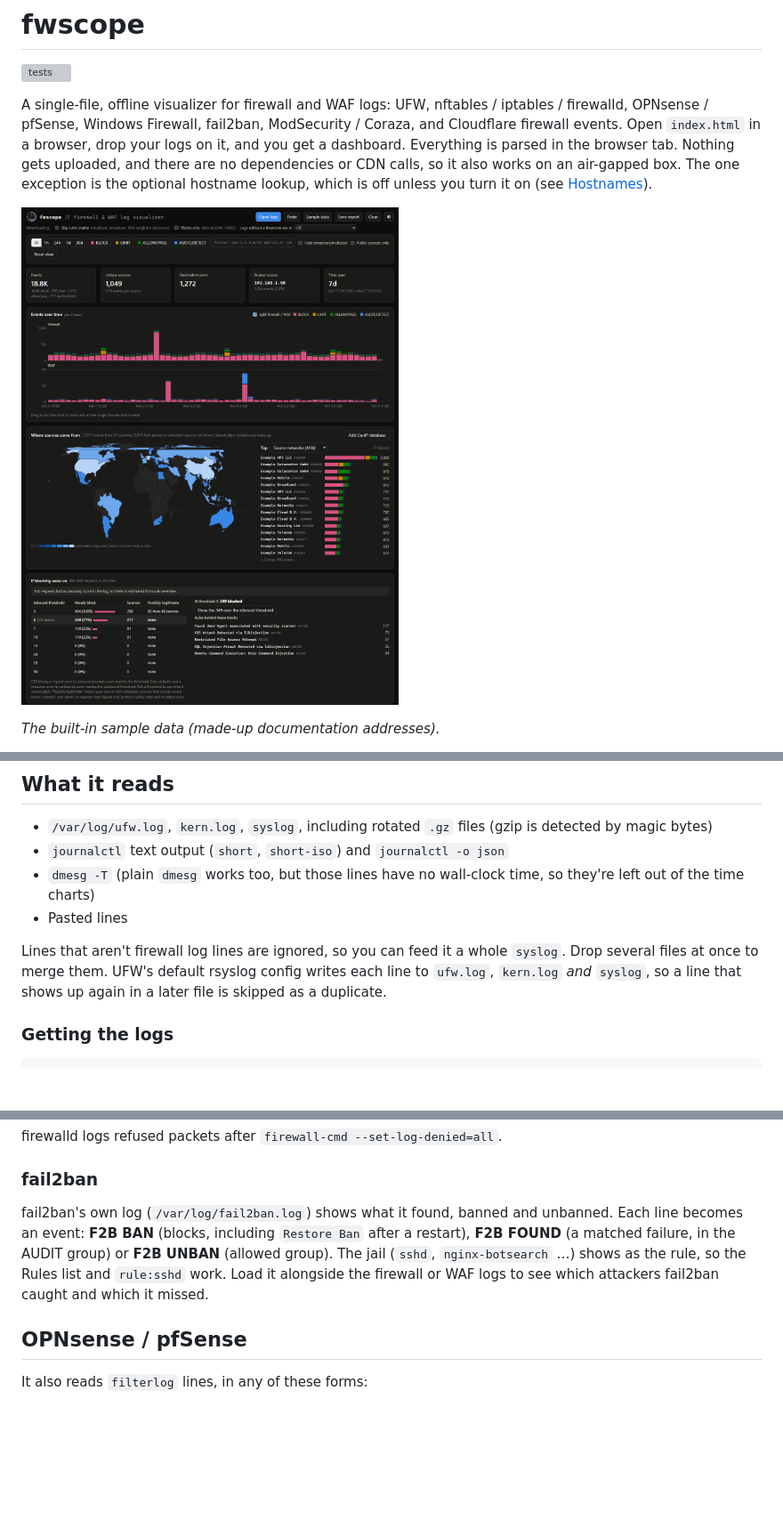
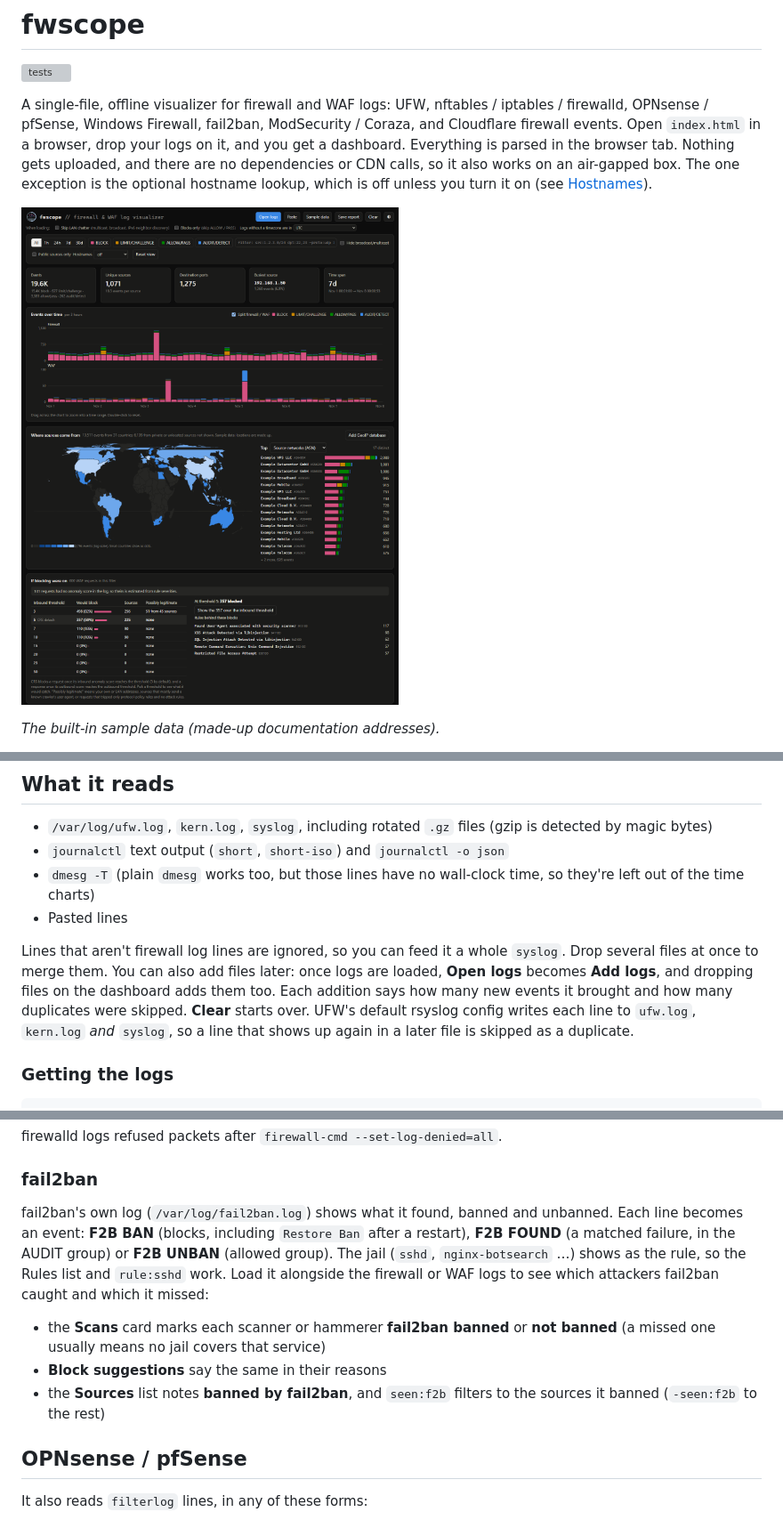
Before and after one commit to magikh0e/fwscope, a Markdown page: README.md, 3 parts joined by grey strips. Shown at 89% size. Rendered like a GitHub page; pictures changed too: assets/screenshot.png; blank space fills up the shorter version; grey boxes are pictures that could not be loaded.

```diff
--- a/README.md
+++ b/README.md
@@ -19,7 +19,7 @@ A single-file, offline visualizer for firewall and WAF logs: UFW, nftables / ipt
 - `dmesg -T` (plain `dmesg` works too, but those lines have no wall-clock time, so they're left out of the time charts)
 - Pasted lines
 
-Lines that aren't firewall log lines are ignored, so you can feed it a whole `syslog`. Drop several files at once to merge them. UFW's default rsyslog config writes each line to `ufw.log`, `kern.log` *and* `syslog`, so a line that shows up again in a later file is skipped as a duplicate.
+Lines that aren't firewall log lines are ignored, so you can feed it a whole `syslog`. Drop several files at once to merge them. You can also add files later: once logs are loaded, **Open logs** becomes **Add logs**, and dropping files on the dashboard adds them too. Each addition says how many new events it brought and how many duplicates were skipped. **Clear** starts over. UFW's default rsyslog config writes each line to `ufw.log`, `kern.log` *and* `syslog`, so a line that shows up again in a later file is skipped as a duplicate.
 
 ### Getting the logs
 
@@ -43,7 +43,11 @@ firewalld logs refused packets after `firewall-cmd --set-log-denied=all`.
 
 ### fail2ban
 
-fail2ban's own log (`/var/log/fail2ban.log`) shows what it found, banned and unbanned. Each line becomes an event: **F2B BAN** (blocks, including `Restore Ban` after a restart), **F2B FOUND** (a matched failure, in the AUDIT group) or **F2B UNBAN** (allowed group). The jail (`sshd`, `nginx-botsearch` …) shows as the rule, so the Rules list and `rule:sshd` work. Load it alongside the firewall or WAF logs to see which attackers fail2ban caught and which it missed.
+fail2ban's own log (`/var/log/fail2ban.log`) shows what it found, banned and unbanned. Each line becomes an event: **F2B BAN** (blocks, including `Restore Ban` after a restart), **F2B FOUND** (a matched failure, in the AUDIT group) or **F2B UNBAN** (allowed group). The jail (`sshd`, `nginx-botsearch` …) shows as the rule, so the Rules list and `rule:sshd` work. Load it alongside the firewall or WAF logs to see which attackers fail2ban caught and which it missed:
+
+- the **Scans** card marks each scanner or hammerer **fail2ban banned** or **not banned** (a missed one usually means no jail covers that service)
+- **Block suggestions** say the same in their reasons
+- the **Sources** list notes **banned by fail2ban**, and `seen:f2b` filters to the sources it banned (`-seen:f2b` to the rest)
 
 ## OPNsense / pfSense
 
```
Also changed, not shown: other parts of README.md (+5 -1 lines), CHANGELOG.md (added, +32 -0 lines), 2 other files.
